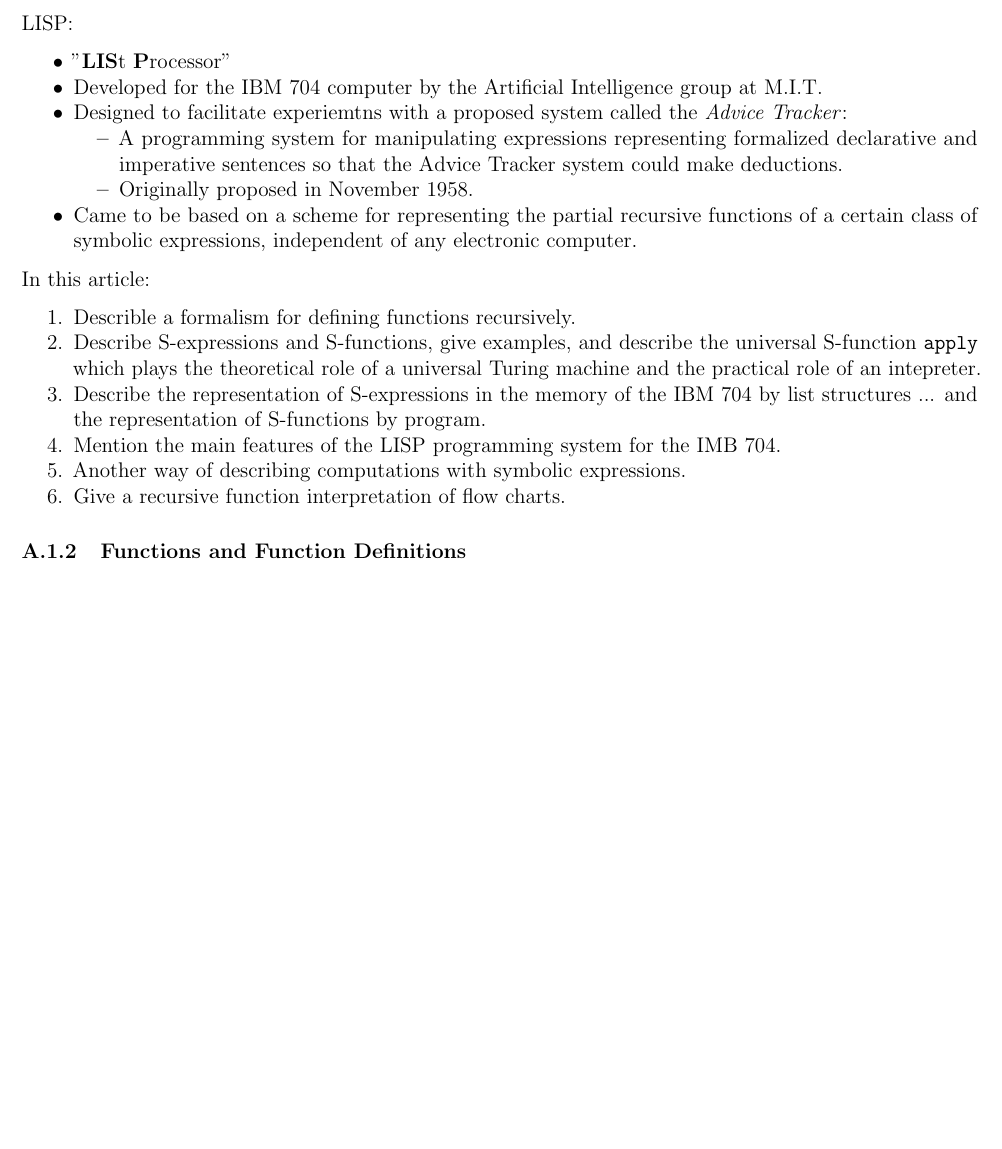
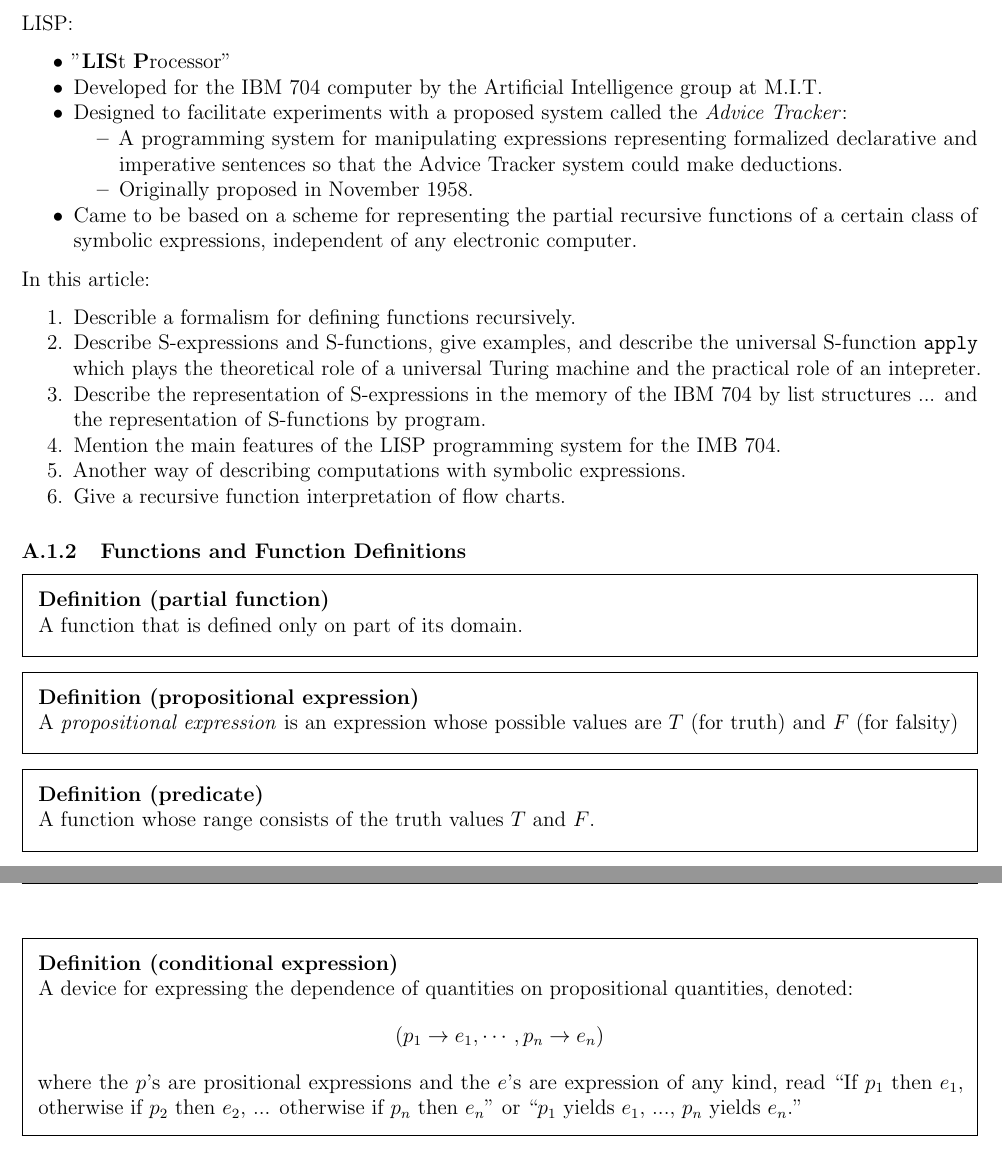
Before and after one commit to Zach-Cameron/Structure-and-Interpretation-of-Computer-Programs, a LaTeX document (main.tex, which reads Sections/appendix.tex): part of page 3 of 4 before the commit and two parts of pages 3 and 4 of 5 after it, the two joined at a grey line, cut so that both start at the same text, the shorter picture padded with empty space. Compiled offline with pdfLaTeX.

Commit message:
Forward progress

```diff
--- a/Sections/appendix.tex
+++ b/Sections/appendix.tex
@@ -16,7 +16,7 @@
 \begin{itemize}
     \item "\textbf{LIS}t \textbf{P}rocessor"
     \item Developed for the IBM 704 computer by the Artificial Intelligence group at M.I.T.
-    \item Designed to facilitate experiemtns with a proposed system called the \textit{Advice Tracker}:
+    \item Designed to facilitate experiments with a proposed system called the \textit{Advice Tracker}:
     \begin{itemize}
         \item A programming system for manipulating expressions representing formalized declarative and imperative sentences so that the Advice Tracker system could make deductions.
         \item Originally proposed in November 1958.
@@ -35,3 +35,19 @@
 \end{enumerate}
 
 \subsubsection{Functions and Function Definitions}
+
+\begin{defn}[\idx{partial function}]
+    A function that is defined only on part of its domain.
+\end{defn}
+
+\begin{defn}[\idx{propositional expression}]
+    A \textit{propositional expression} is an expression whose possible values are $T$ (for truth) and $F$ (for falsity)
+\end{defn}
+
+\begin{defn}[\idx{predicate}]
+    A function whose range consists of the truth values $T$ and $F$.
+\end{defn}
+
+\begin{defn}[\idx{conditional expression}]
+    A device for expressing the dependence of quantities on propositional quantities, denoted: \[(p_{1} \rightarrow e_{1}, \cdots, p_{n} \rightarrow e_{n})\] where the $p$'s are prositional expressions and the $e$'s are expression of any kind, read ``If $p_{1}$ then $e_{1}$, otherwise if $p_{2}$ then $e_{2}$, ... otherwise if $p_{n}$ then $e_{n}$'' or ``$p_{1}$ yields $e_{1}$, ..., $p_{n}$ yields $e_{n}$.''
+\end{defn}
```
Also changed, not shown: main.pdf.
